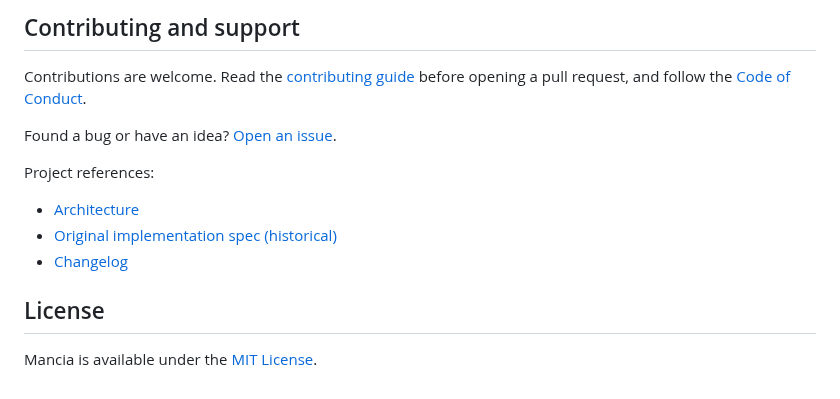
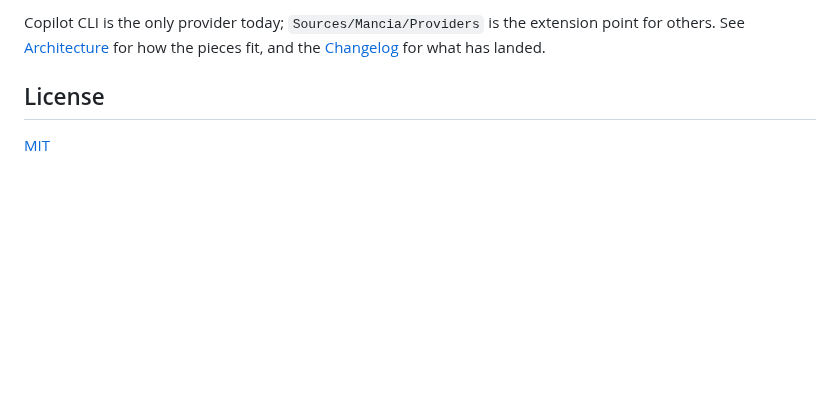
Before and after one commit to peteriz/mancia, a Markdown page: README.md, the part around one of its changes. Rendered like a GitHub page; blank space fills up the shorter version.

````diff
--- a/README.md
+++ b/README.md
@@ -166,17 +119,9 @@ echo "some text" | swift run Mancia --complete rewrite
 ```
 
-## Contributing and support
-
-Contributions are welcome. Read the [contributing guide](docs/CONTRIBUTING.md) before opening a pull request, and follow the [Code of Conduct](CODE_OF_CONDUCT.md).
-
-Found a bug or have an idea? [Open an issue](https://github.com/peteriz/mancia/issues/new/choose).
-
-Project references:
-
-- [Architecture](docs/ARCHITECTURE.md)
-- [Original implementation spec (historical)](docs/SPEC.md)
-- [Changelog](CHANGELOG.md)
+Copilot CLI is the only provider today; `Sources/Mancia/Providers` is the
+extension point for others. See [Architecture](docs/ARCHITECTURE.md) for how
+the pieces fit, and the [Changelog](CHANGELOG.md) for what has landed.
 
 ## License
 
-Mancia is available under the [MIT License](LICENSE).
+[MIT](LICENSE)
````
Also changed, not shown: other parts of README.md (+71 -118 lines), docs/CONTRIBUTING.md (+4 -0 lines), docs/assets/mancia-ribbon.png, 3 other files.
